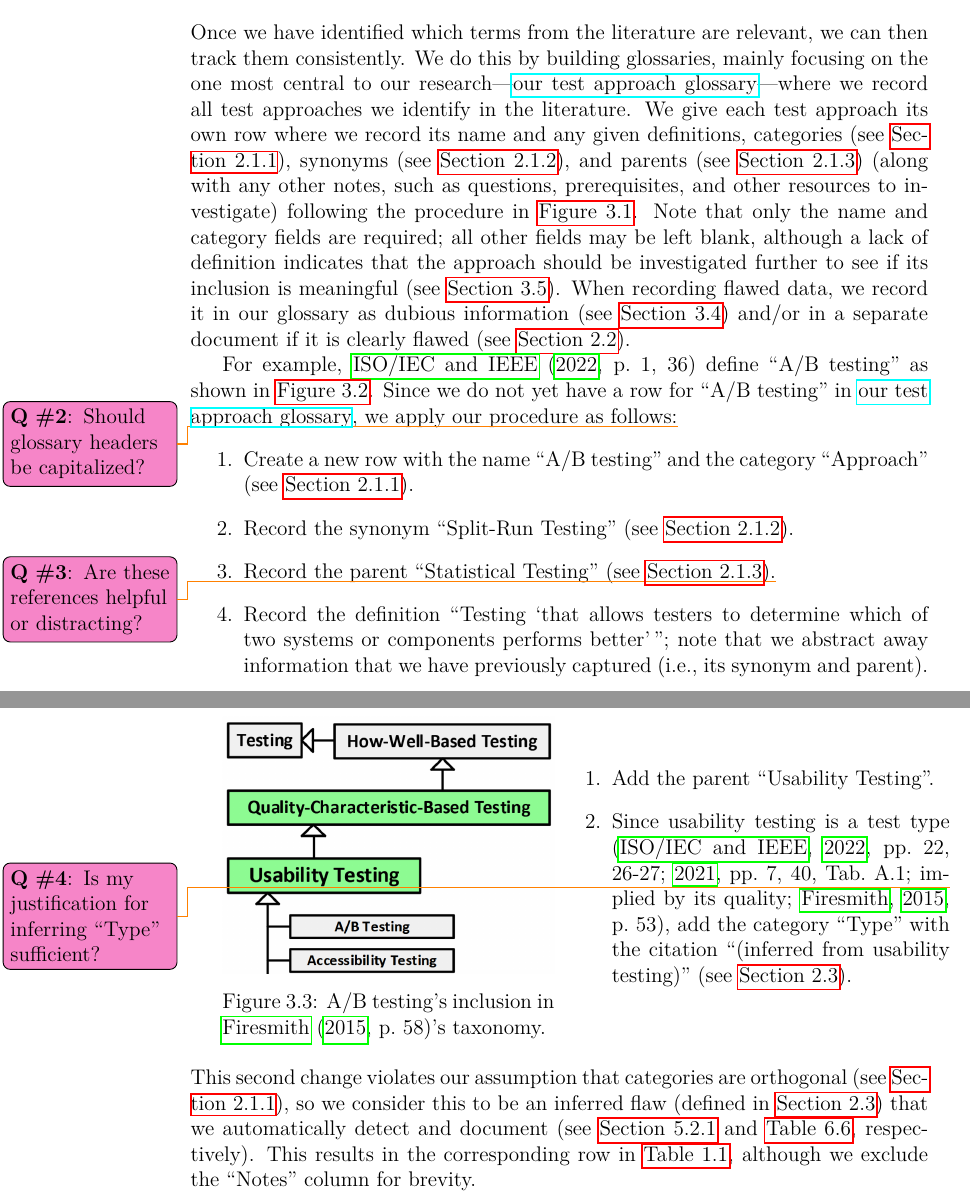
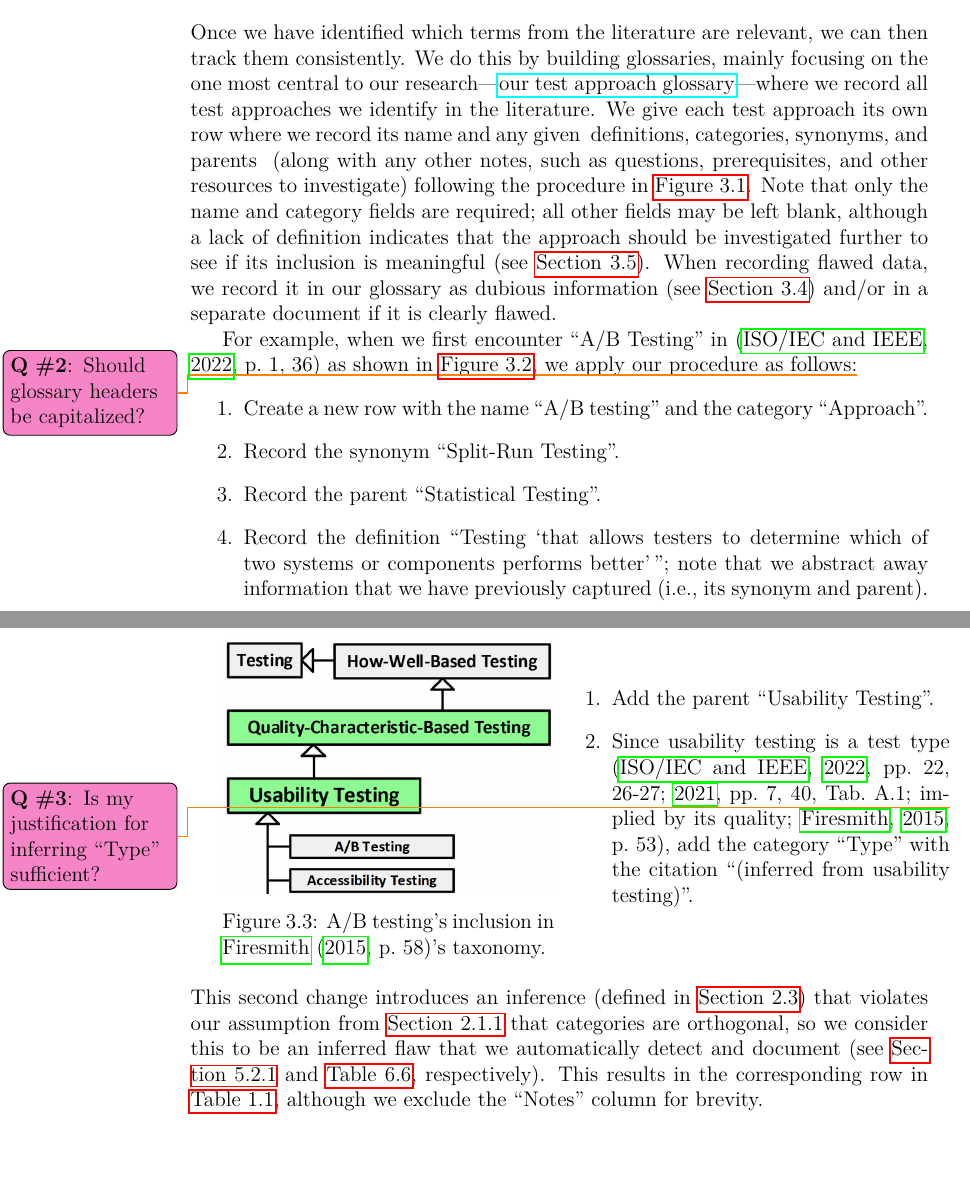
Before and after one commit to samm82/TestingTesting, a LaTeX thesis (thesis.tex, which reads chapters/03_methodology.tex): two parts of pages 41 and 43 of 158, joined at a grey line, cut so that both start at the same text, the shorter picture padded with empty space. The pictures show the PDF file thesis.pdf that the author committed with the source.

Commit message:
Remove duplicate refs to defs and trim down intro to A/B process; #209
Also reword how we introduce the idea of inferences

```diff
--- a/chapters/03_methodology.tex
+++ b/chapters/03_methodology.tex
@@ -98,7 +98,7 @@ may be left blank, although a lack of definition indicates that the approach
 should be investigated further to see if its inclusion is meaningful (see
 \Cref{undef-terms}). When recording flawed data, we record it in our glossary as
 dubious information (see \Cref{\ifnotpaper imp-case-four\else imp-case-three\fi})
-and/or in a separate document if it is clearly flawed (see \Cref{flaw-def}).
+and/or in a separate document if it is clearly flawed.
 % If no category is given, the ``approach'' category is assigned
 % (with no accompanying citation) as a ``catch-all'' category.
 % Any additional information from other sources is added to
@@ -117,16 +117,14 @@ and/or in a separate document if it is clearly flawed (see \Cref{flaw-def}).
         ``A/B testing''.}\label{fig:IEEE-A-B-Testing}
 \end{figure}
 
-For example, \citet[p.~1, 36]{IEEE2022} \multiAuthHelper{define} ``A/B testing''
-as shown in \Cref{fig:IEEE-A-B-Testing}. Since we do not yet have a row for
-``A/B testing'' in \ourApproachGlossary{}, we apply our procedure as follows:%
-\qtodo{Should glossary headers be capitalized?}
+For example, when we first encounter ``A/B Testing'' in
+\citep[p.~1, 36]{IEEE2022} as shown in \Cref{fig:IEEE-A-B-Testing}, we apply
+our procedure as follows:\qtodo{Should glossary headers be capitalized?}
 \begin{enumerate}
     \item Create a new row with the name ``A/B testing'' and the category
-          ``Approach'' (see \Cref{cats-def}).
-    \item Record the synonym ``Split-Run Testing'' (see \Cref{syn-rels}).
-    \item Record the parent ``Statistical Testing'' (see \Cref{par-chd-rels}).%
-          \qtodo{Are these references helpful or distracting?}
+          ``Approach''.
+    \item Record the synonym ``Split-Run Testing''.
+    \item Record the parent ``Statistical Testing''.
     \item Record the definition ``Testing `that allows testers to determine
           which of two systems or components performs better'\,''; note that
           we abstract away information that we have previously captured (i.e.,
@@ -169,13 +167,12 @@ entry for ``A/B Testing'' as follows:
                   implied by its quality; \citealp[p.~53]{Firesmith2015})\else
                   \cite[pp.~22, 26\=/27]{IEEE2022},
                   \cite[pp.~7, 40, Tab.~A.1]{IEEE2021}\fi, add the category
-              ``Type'' with the citation ``(inferred from usability testing)''%
-              \ifnotpaper\ (see \Cref{infers})\fi.
+              ``Type'' with the citation ``(inferred from usability testing)''.
     \end{enumerate}
 \end{minipage}\qtodo{Is my justification for inferring ``Type'' sufficient?}
-This second change violates our assumption that categories are
-orthogonal\ifnotpaper\ (see \Cref{orth-approach})\fi, so we consider this to be
-an inferred flaw \ifnotpaper (defined in \Cref{infers}) \fi that we
+This second change introduces an inference \ifnotpaper (defined in \Cref{infers})
+\fi that violates our assumption \ifnotpaper from \Cref{orth-approach} \fi that
+categories are orthogonal, so we consider this to be an inferred flaw that we
 automatically detect and document \ifnotpaper (see \Cref{auto-flaw-analysis,%
         tab:infMultiCats}, respectively). This results in the corresponding row
     in \Cref{tab:approachGlossaryExcerpt}, although we exclude the ``Notes''
```
Also changed, not shown: assets/tables/impCaseKeywords.tex (+2 -2 lines), common_macros.tex (+5 -2 lines), paper.pdf, thesis.pdf, chapters/03_methodology.tex (10 more changed lines).
